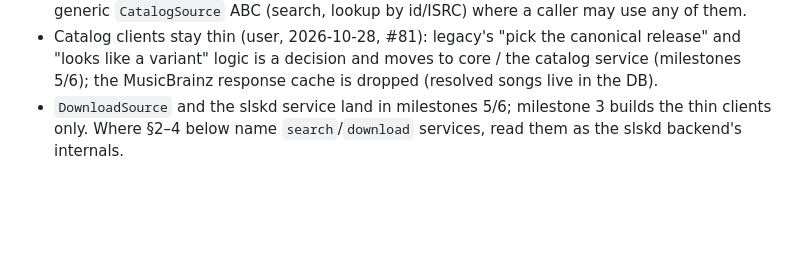
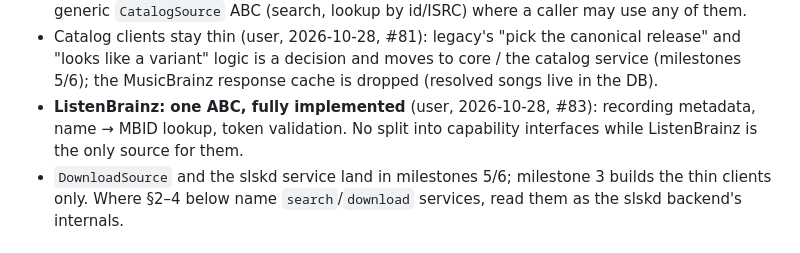
Before and after one commit to Goober-nation/Post-Vinyl, a Markdown page: agents_memory/rebuild/architecture.md, the part around the change. GitHub-like rendering; blank space fills up the shorter version.

```diff
--- a/agents_memory/rebuild/architecture.md
+++ b/agents_memory/rebuild/architecture.md
@@ -39,6 +39,9 @@ matching), `search-test-v2.md` (benchmark rerun), `work-plan.md` (rules, work or
 - Catalog clients stay thin (user, 2026-10-28, #81): legacy's "pick the canonical release" and
   "looks like a variant" logic is a decision and moves to core / the catalog service
   (milestones 5/6); the MusicBrainz response cache is dropped (resolved songs live in the DB).
+- **ListenBrainz: one ABC, fully implemented** (user, 2026-10-28, #83): recording metadata,
+  name → MBID lookup, token validation. No split into capability interfaces while ListenBrainz
+  is the only source for them.
 - `DownloadSource` and the slskd service land in milestones 5/6; milestone 3 builds the thin
   clients only. Where §2–4 below name `search`/`download` services, read them as the slskd
   backend's internals.
```
Also changed, not shown: agents_memory/rebuild/work-plan.md (+37 -1 lines).
